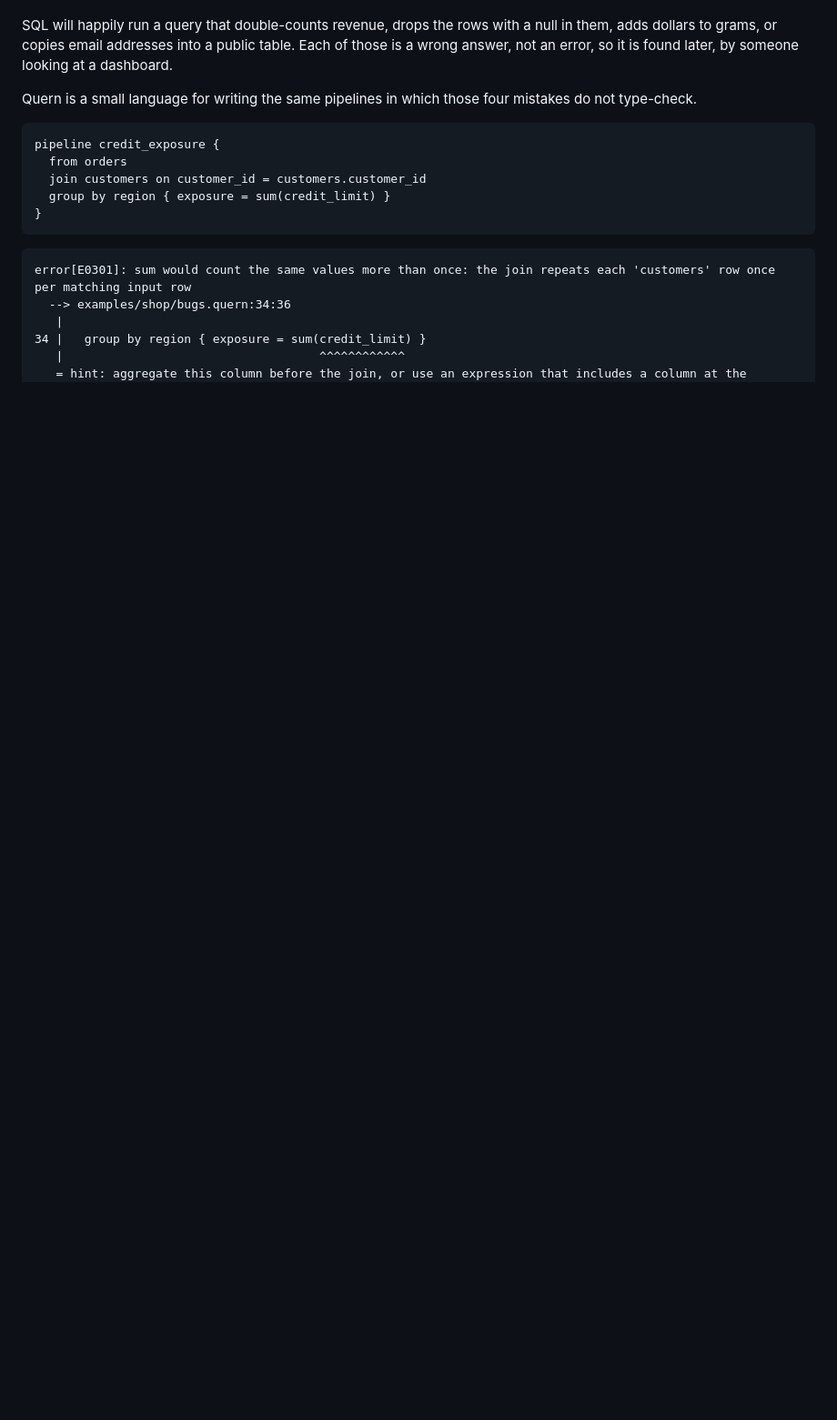
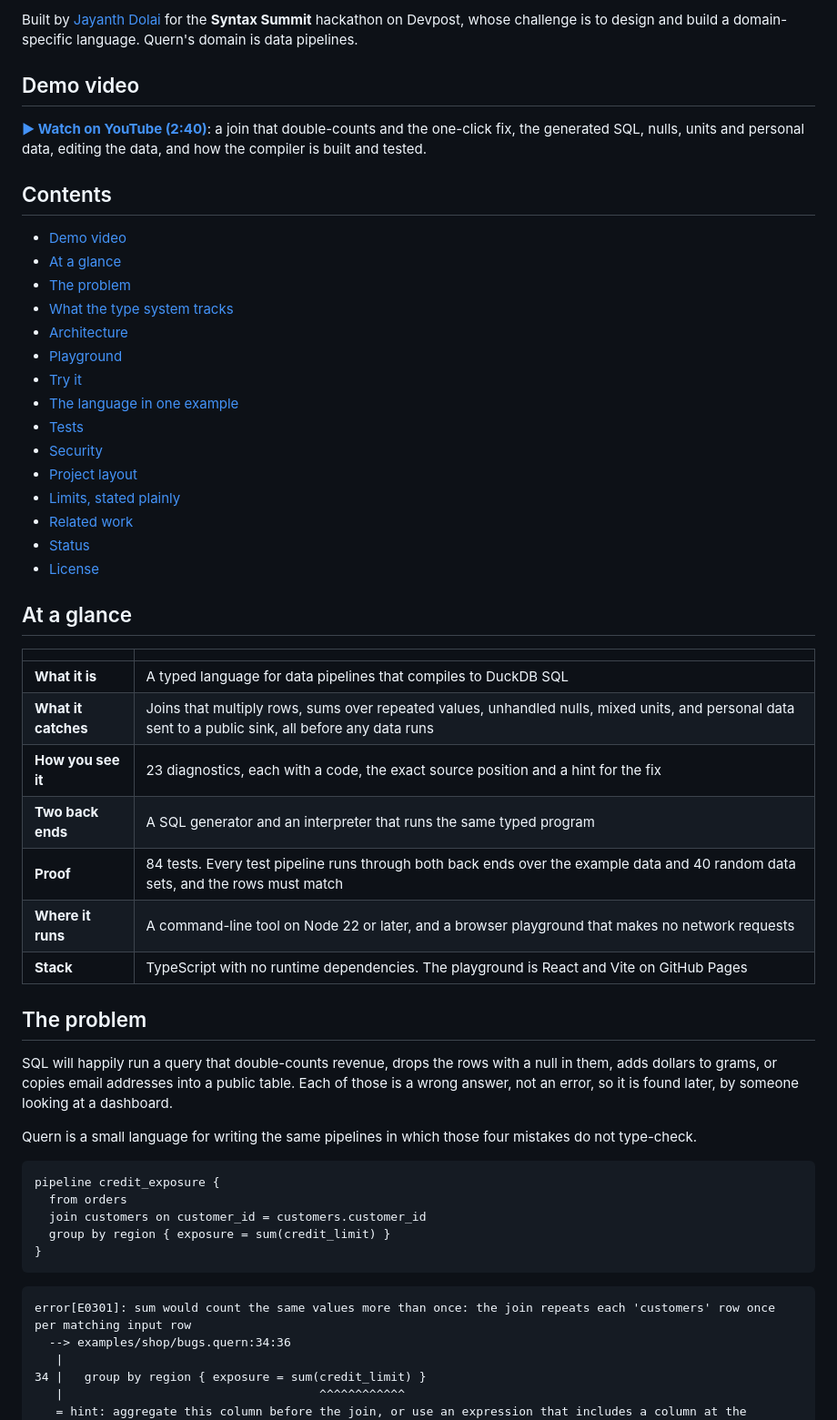
Before and after one commit to demonjd2026-afk/quern, a Markdown page: README.md, the part around one of its changes. Shown at 91% size. Drawn GitHub-style; blank space fills up the shorter version.

```diff
--- a/README.md
+++ b/README.md
@@ -10,3 +26,40 @@
+Built by [Jayanth Dolai](https://www.linkedin.com/in/jayanth-dolai-7b115213a/) for the **Syntax Summit** hackathon on Devpost, whose challenge is to design and build a domain-specific language. Quern's domain is data pipelines.
+
+## Demo video
+
+**[▶ Watch on YouTube (2:40)](https://youtu.be/UxnmX8paP7I)**: a join that double-counts and the one-click fix, the generated SQL, nulls, units and personal data, editing the data, and how the compiler is built and tested.
+
+## Contents
+
+- [Demo video](#demo-video)
+- [At a glance](#at-a-glance)
+- [The problem](#the-problem)
+- [What the type system tracks](#what-the-type-system-tracks)
+- [Architecture](#architecture)
+- [Playground](#playground)
+- [Try it](#try-it)
+- [The language in one example](#the-language-in-one-example)
+- [Tests](#tests)
+- [Security](#security)
+- [Project layout](#project-layout)
+- [Limits, stated plainly](#limits-stated-plainly)
+- [Related work](#related-work)
+- [Status](#status)
+- [License](#license)
+
+## At a glance
+
+| | |
+|---|---|
+| **What it is** | A typed language for data pipelines that compiles to DuckDB SQL |
+| **What it catches** | Joins that multiply rows, sums over repeated values, unhandled nulls, mixed units, and personal data sent to a public sink, all before any data runs |
+| **How you see it** | 23 diagnostics, each with a code, the exact source position and a hint for the fix |
+| **Two back ends** | A SQL generator and an interpreter that runs the same typed program |
+| **Proof** | 84 tests. Every test pipeline runs through both back ends over the example data and 40 random data sets, and the rows must match |
+| **Where it runs** | A command-line tool on Node 22 or later, and a browser playground that makes no network requests |
+| **Stack** | TypeScript with no runtime dependencies. The playground is React and Vite on GitHub Pages |
+
+## The problem
 
 SQL will happily run a query that double-counts revenue, drops the rows with a null in them, adds dollars to grams, or copies email addresses into a public table. Each of those is a wrong answer, not an error, so it is found later, by someone looking at a dashboard.
 
```
Also changed, not shown: other parts of README.md (+84 -19 lines), docs/demo-thumbnail.png (added).
